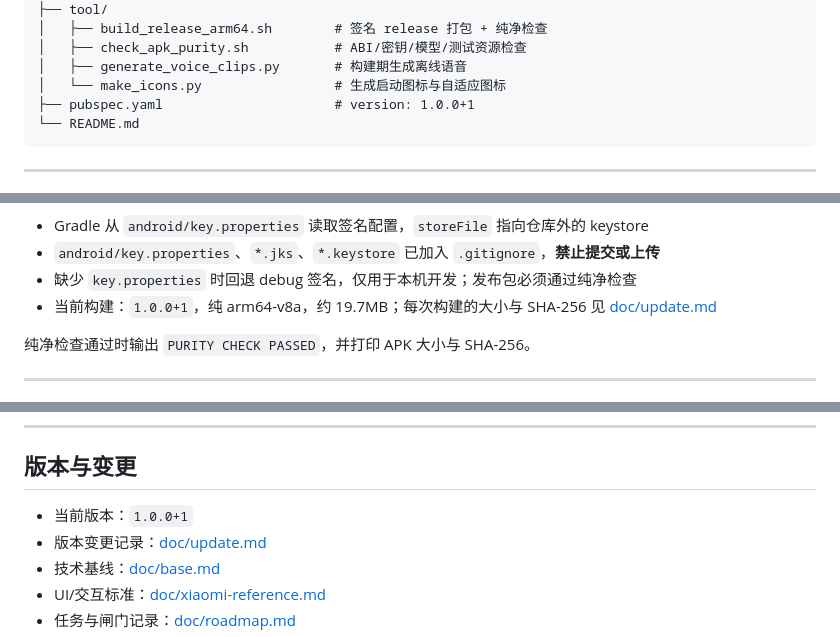
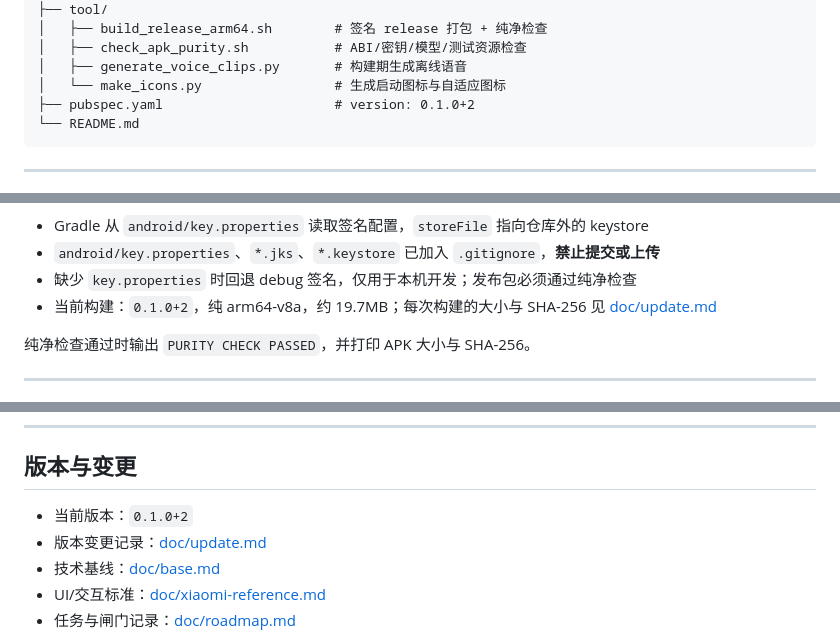
Before and after one commit to fnthinklevi/FnthinkCalculator, a Markdown page: README.md, 3 parts joined by grey strips. Rendered like a GitHub page.

Commit message:
docs: 记录 0.1.0+2 版本订正与构建
update.md 版本节改为 0.1.0+2，补充订正批次（提交 3df9b59、versionName 0.1.0 / versionCode 2、19.7MB 纯 arm64 包 SHA-256 与真机覆盖安装）；base.md 与 README 同步版本号和构建信息。

````diff
--- a/README.md
+++ b/README.md
@@ -157,7 +157,7 @@ FnthinkCalculator/
 │   ├── check_apk_purity.sh           # ABI/密钥/模型/测试资源检查
 │   ├── generate_voice_clips.py       # 构建期生成离线语音
 │   └── make_icons.py                 # 生成启动图标与自适应图标
-├── pubspec.yaml                      # version: 1.0.0+1
+├── pubspec.yaml                      # version: 0.1.0+2
 └── README.md
 ```
 
@@ -223,7 +223,7 @@ bash tool/check_apk_purity.sh build/app/outputs/flutter-apk/app-release.apk
 - Gradle 从 `android/key.properties` 读取签名配置，`storeFile` 指向仓库外的 keystore
 - `android/key.properties`、`*.jks`、`*.keystore` 已加入 `.gitignore`，**禁止提交或上传**
 - 缺少 `key.properties` 时回退 debug 签名，仅用于本机开发；发布包必须通过纯净检查
-- 当前构建：`1.0.0+1`，纯 arm64-v8a，约 19.7MB；每次构建的大小与 SHA-256 见 [doc/update.md](doc/update.md)
+- 当前构建：`0.1.0+2`，纯 arm64-v8a，约 19.7MB；每次构建的大小与 SHA-256 见 [doc/update.md](doc/update.md)
 
 纯净检查通过时输出 `PURITY CHECK PASSED`，并打印 APK 大小与 SHA-256。
 
@@ -287,7 +287,7 @@ bash tool/build_release_arm64.sh   # 打包 + 纯净检查
 
 ## 版本与变更
 
-- 当前版本：`1.0.0+1`
+- 当前版本：`0.1.0+2`
 - 版本变更记录：[doc/update.md](doc/update.md)
 - 技术基线：[doc/base.md](doc/base.md)
 - UI/交互标准：[doc/xiaomi-reference.md](doc/xiaomi-reference.md)
````
Also changed, not shown: other parts of README.md (+1 -1 lines), doc/base.md (+3 -3 lines), doc/update.md (+11 -4 lines).
